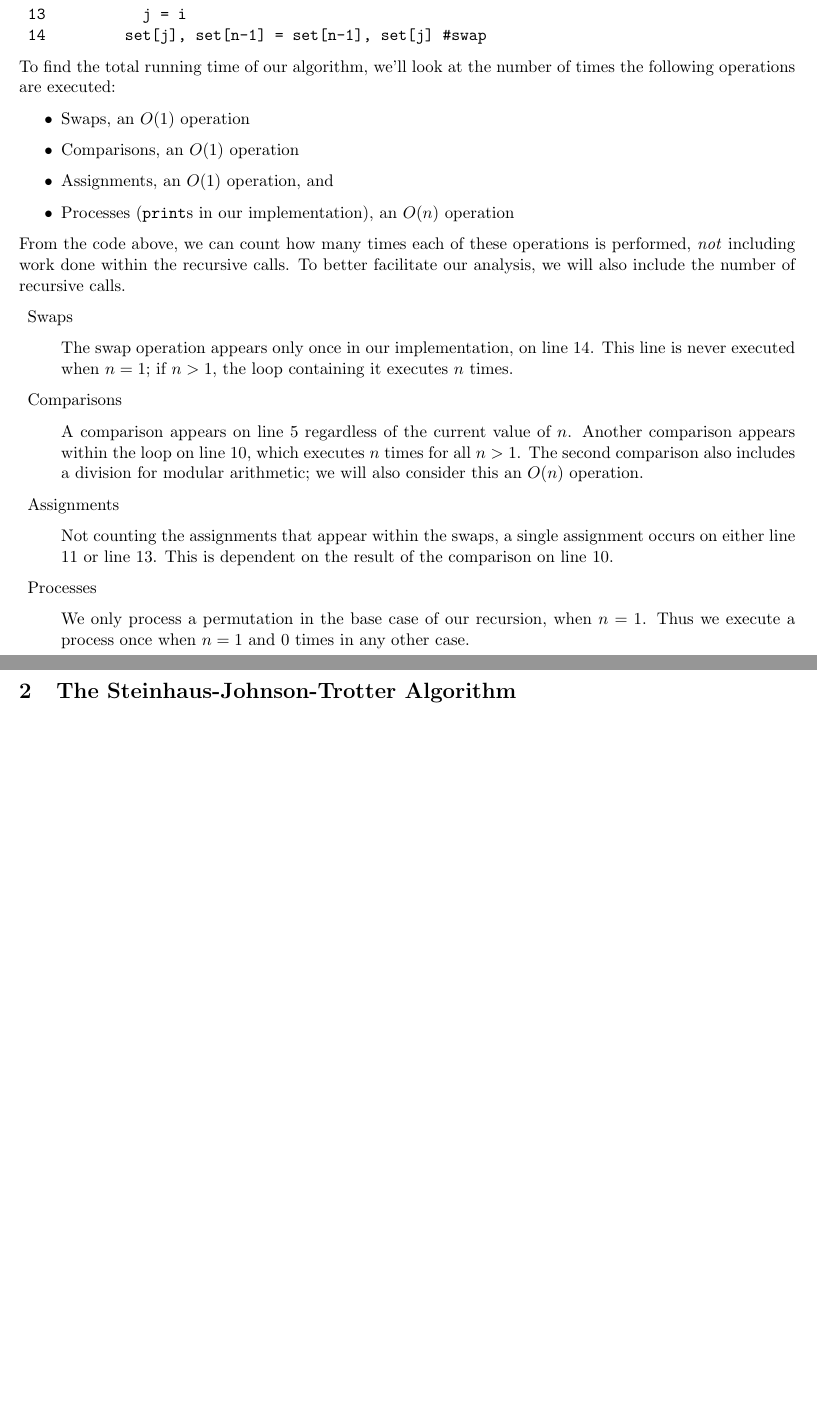
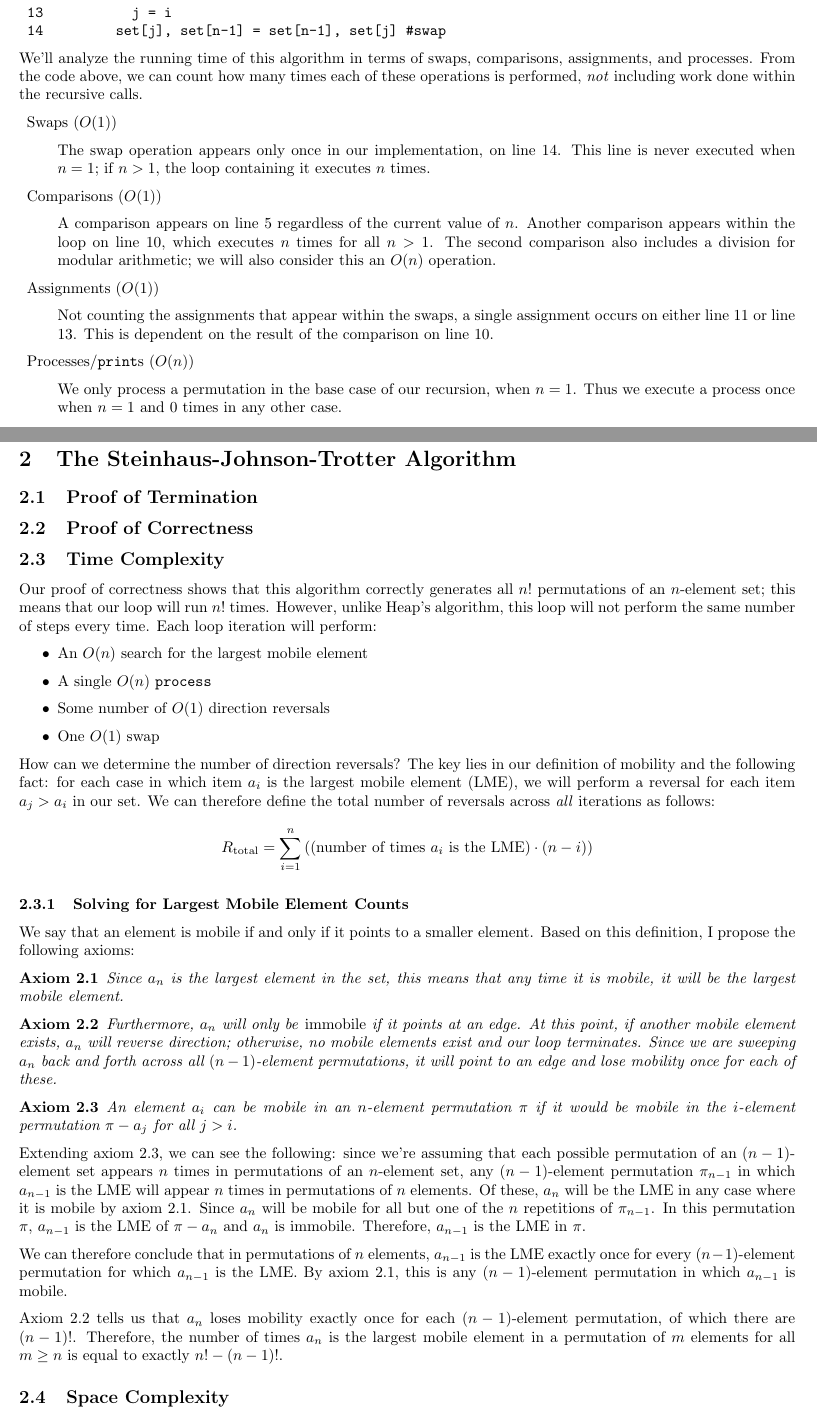
Before and after one commit to ed1rac/CS-350-Permutation-Generation-Algorithms, a LaTeX document (Writeup/Permutation Generation with Heap's Algorithm and SJT.tex): two parts of pages 2 and 4 of 4, joined at a grey line, cut so that both start at the same text, the shorter picture padded with empty space. Compiled offline with pdfLaTeX.

Commit message:
Added LME count to SJT analysis

```diff
--- a/Writeup/Permutation Generation with Heap's Algorithm and SJT.tex
+++ b/Writeup/Permutation Generation with Heap's Algorithm and SJT.tex
@@ -1,4 +1,4 @@
-\documentclass[11pt, oneside]{article}   	% use "amsart" instead of "article" for AMSLaTeX format
+\documentclass[10pt, oneside]{article}   	% use "amsart" instead of "article" for AMSLaTeX format
 \usepackage{geometry}                		% See geometry.pdf to learn the layout options. There are lots.
 \geometry{letterpaper}                   		% ... or a4paper or a5paper or ...
 %\geometry{landscape}                		% Activate for for rotated page geometry
@@ -43,30 +47,21 @@ The significant portion of our implementation of Heap's Algorithm is as follows:
  14         set[j], set[n-1] = set[n-1], set[j] #swap
 \end{verbatim}
 
-To find the total running time of our algorithm, we'll look at the number of times the following operations are executed:
-\begin{itemize}
-	\item Swaps, an $O(1)$ operation
-	\item Comparisons, an $O(1)$ operation
-	\item Assignments, an $O(1)$ operation, and
-	\item Processes (\texttt{print}s in our implementation), an $O(n)$ operation
-\end{itemize}
-
-From the code above, we can count how many times each of these operations is performed, \emph{not} including work done within the recursive calls. To better facilitate our analysis, we will also include the number of recursive calls.
-
+We'll analyze the running time of this algorithm in terms of swaps, comparisons, assignments, and processes. From the code above, we can count how many times each of these operations is performed, \emph{not} including work done within the recursive calls.
 \begin{description}
-\item Swaps
+\item Swaps ($O(1)$)
 
 	The swap operation appears only once in our implementation, on line 14. This line is never executed when $n=1$; if $n > 1$, the loop containing it executes $n$ times.
 
-\item Comparisons
+\item Comparisons ($O(1)$)
 
 	A comparison appears on line 5 regardless of the current value of $n$. Another comparison appears within the loop on line 10, which executes $n$ times for all $n > 1$. The second comparison also includes a division for modular arithmetic; we will also consider this an $O(n)$ operation.
 
-\item Assignments
+\item Assignments ($O(1)$)
 
 	Not counting the assignments that appear within the swaps, a single assignment occurs on either line 11 or line 13. This is dependent on the result of the comparison on line 10.
 
-\item Processes
+\item Processes/\texttt{print}s ($O(n)$)
 
 	We only process a permutation in the base case of our recursion, when $n = 1$. Thus we execute a process once when $n = 1$ and 0 times in any other case.
 \end{description}
@@ -125,3 +124,44 @@ Combining this with the time complexity of each operation, the overall time comp
 \section{The Steinhaus-Johnson-Trotter Algorithm}
 
+\newtheorem{axiom}{Axiom}[section]
+\newtheorem{lemma}{Lemma}[section]
+
+\subsection{Proof of Termination}
+
+\subsection{Proof of Correctness}
+
+\subsection{Time Complexity}
+
+Our proof of correctness shows that this algorithm correctly generates all $n!$ permutations of an $n$-element set; this means that our loop will run $n!$ times. However, unlike Heap's algorithm, this loop will not perform the same number of steps every time. Each loop iteration will perform:
+\begin{itemize}
+	\item An $O(n)$ search for the largest mobile element
+	\item A single $O(n)$ \texttt{process}
+	\item Some number of $O(1)$ direction reversals
+	\item One $O(1)$ swap
+\end{itemize}
+How can we determine the number of direction reversals? The key lies in our definition of mobility and the following fact: for each case in which item $a_{i}$ is the largest mobile element (LME), we will perform a reversal for each item $a_{j} > a_{i}$ in our set. We can therefore define the total number of reversals across \emph{all} iterations as follows:
+\[
+	R_{\text{total}} = \sum_{i = 1}^{n} \left( (\text{number of times $a_{i}$ is the LME}) \cdot (n - i) \right)
+\]
+
+\subsubsection{Solving for Largest Mobile Element Counts}
+
+We say that an element is mobile if and only if it points to a smaller element. Based on this definition, I propose the following axioms:
+\begin{axiom}
+	Since $a_{n}$ is the largest element in the set, this means that any time it is mobile, it will be the largest mobile element.
+\end{axiom}
+\begin{axiom}
+	Furthermore, $a_{n}$ will only be \emph{immobile} if it points at an edge. At this point, if another mobile element exists, $a_{n}$ will reverse direction; otherwise, no mobile elements exist and our loop terminates. Since we are sweeping $a_{n}$ back and forth across all $(n - 1)$-element permutations, it will point to an edge and lose mobility once for each of these.
+\end{axiom}
+\begin{axiom}
+	An element $a_{i}$ can be mobile in an $n$-element permutation $\pi$ if it would be mobile in the $i$-element permutation $\pi - a_{j}$ for all $j > i$.
+\end{axiom}
+Extending axiom 2.3, we can see the following: since we're assuming that each possible permutation of an $(n - 1)$-element set appears $n$ times in permutations of an $n$-element set, any $(n - 1)$-element permutation $\pi_{n - 1}$ in which $a_{n - 1}$ is the LME will appear $n$ times in permutations of $n$ elements. Of these, $a_{n}$ will be the LME in any case where it is mobile by axiom 2.1. Since $a_{n}$ will be mobile for all but one of the $n$ repetitions of $\pi_{n - 1}$. In this permutation $\pi$, $a_{n - 1}$ is the LME of $\pi - a_{n}$ and $a_{n}$ is immobile. Therefore, $a_{n - 1}$ is the LME in $\pi$.
+
+We can therefore conclude that in permutations of $n$ elements, $a_{n - 1}$ is the LME exactly once for every $(n - 1)$-element permutation for which $a_{n - 1}$ is the LME. By axiom 2.1, this is any $(n - 1)$-element permutation in which $a_{n - 1}$ is mobile.
+
+Axiom 2.2 tells us that $a_{n}$ loses mobility exactly once for each $(n - 1)$-element permutation, of which there are $(n - 1)!$. Therefore, the number of times $a_{n}$ is the largest mobile element in a permutation of $m$ elements for all $m \geq n$ is equal to exactly $n! - (n - 1)!$.
+
+\subsection{Space Complexity}
+
 \end{document}
```
Also changed, not shown: Writeup/Permutation Generation with Heap's Algorithm and SJT.pdf, Writeup/Permutation Generation with Heap's Algorithm and SJT.tex (8 more changed lines).
